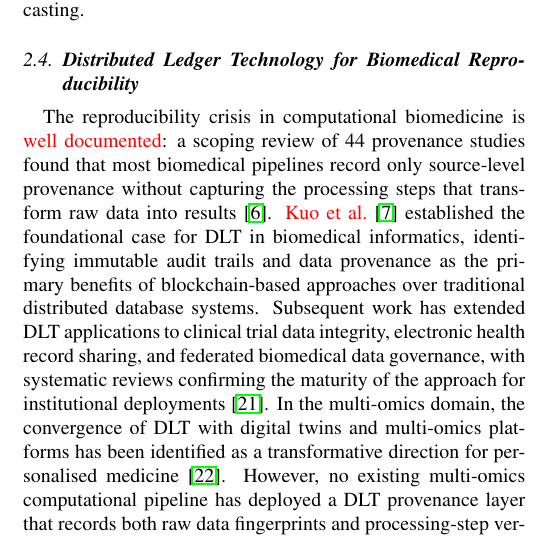
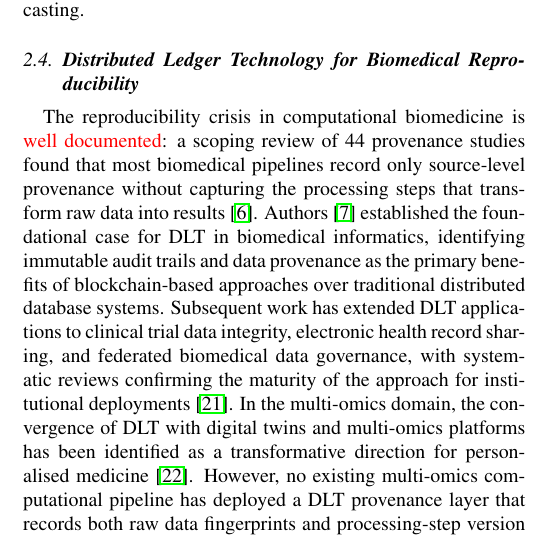
Before and after one commit to xaviwho/stem-multi-omics, a LaTeX paper (paper_dt1/revision.tex): part of one column of page 3 of 17, cut so that both start at the same text. Compiled offline with pdfLaTeX.

Commit message:
Compiled 2026-11-26 12:14 UTC

```diff
--- a/paper_dt1/revision.tex
+++ b/paper_dt1/revision.tex
@@ -333,7 +333,7 @@ of 44 provenance studies found that most biomedical
 pipelines record only source-level provenance
 without capturing the processing steps that
 transform raw data into results~\cite{johns2023data}.
-\lang{Kuo et al.}~\cite{kuo2017blockchain} established the
+Authors~\cite{kuo2017blockchain} established the
 foundational case for DLT in biomedical informatics,
 identifying immutable audit trails and data
 provenance as the primary benefits of
```
